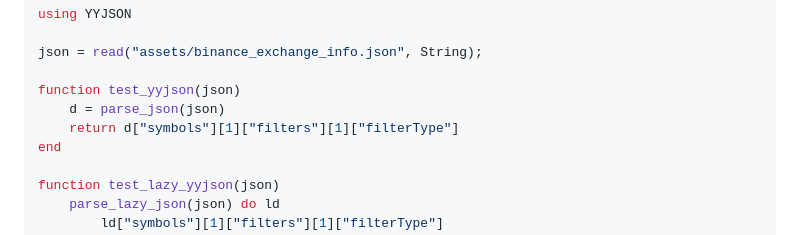
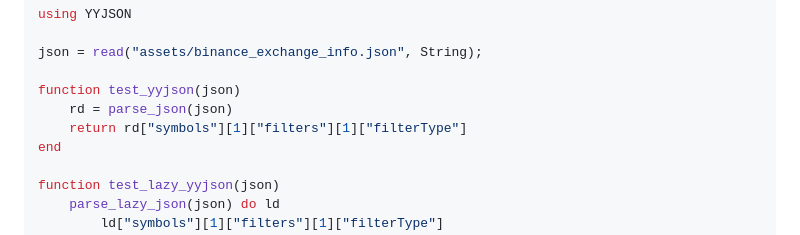
Before and after one commit to bhftbootcamp/YYJSON.jl, a Markdown page: README.md, the part around the change. Rendered like a GitHub page.

```diff
--- a/README.md
+++ b/README.md
@@ -81,8 +81,8 @@ using YYJSON
 json = read("assets/binance_exchange_info.json", String);
 
 function test_yyjson(json)
-    d = parse_json(json)
-    return d["symbols"][1]["filters"][1]["filterType"]
+    rd = parse_json(json)
+    return rd["symbols"][1]["filters"][1]["filterType"]
 end
 
 function test_lazy_yyjson(json)
```
